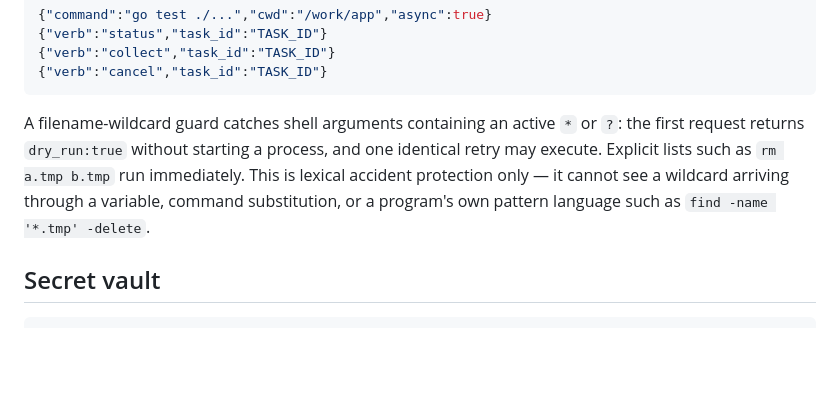
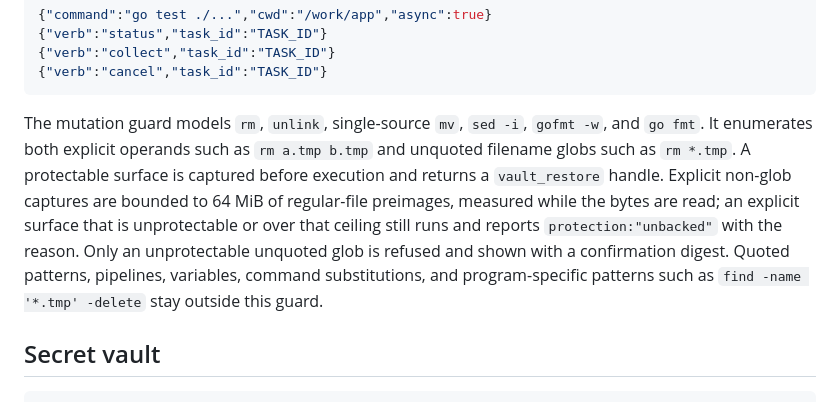
Before and after one commit to icediceice/light-tools, a Markdown page: docs/REFERENCE.md, the part around the change. Drawn GitHub-style; blank space fills up the shorter version.

Commit message:
checkpoint: edit docs/REFERENCE.md
Light-Plan: 1542131355901624411

````diff
--- a/docs/REFERENCE.md
+++ b/docs/REFERENCE.md
@@ -99,12 +99,17 @@ Async:
 {"verb":"cancel","task_id":"TASK_ID"}
 ```
 
-A filename-wildcard guard catches shell arguments containing an active `*` or
-`?`: the first request returns `dry_run:true` without starting a process, and
-one identical retry may execute. Explicit lists such as `rm a.tmp b.tmp` run
-immediately. This is lexical accident protection only — it cannot see a wildcard
-arriving through a variable, command substitution, or a program's own pattern
-language such as `find -name '*.tmp' -delete`.
+The mutation guard models `rm`, `unlink`, single-source `mv`, `sed -i`,
+`gofmt -w`, and `go fmt`. It enumerates both explicit operands such as
+`rm a.tmp b.tmp` and unquoted filename globs such as `rm *.tmp`. A
+protectable surface is captured before execution and returns a
+`vault_restore` handle. Explicit non-glob captures are bounded to 64 MiB of
+regular-file preimages, measured while the bytes are read; an explicit surface
+that is unprotectable or over that ceiling still runs and reports
+`protection:"unbacked"` with the reason. Only an unprotectable unquoted glob
+is refused and shown with a confirmation digest. Quoted patterns, pipelines,
+variables, command substitutions, and program-specific patterns such as
+`find -name '*.tmp' -delete` stay outside this guard.
 
 ## Secret vault
 
````
